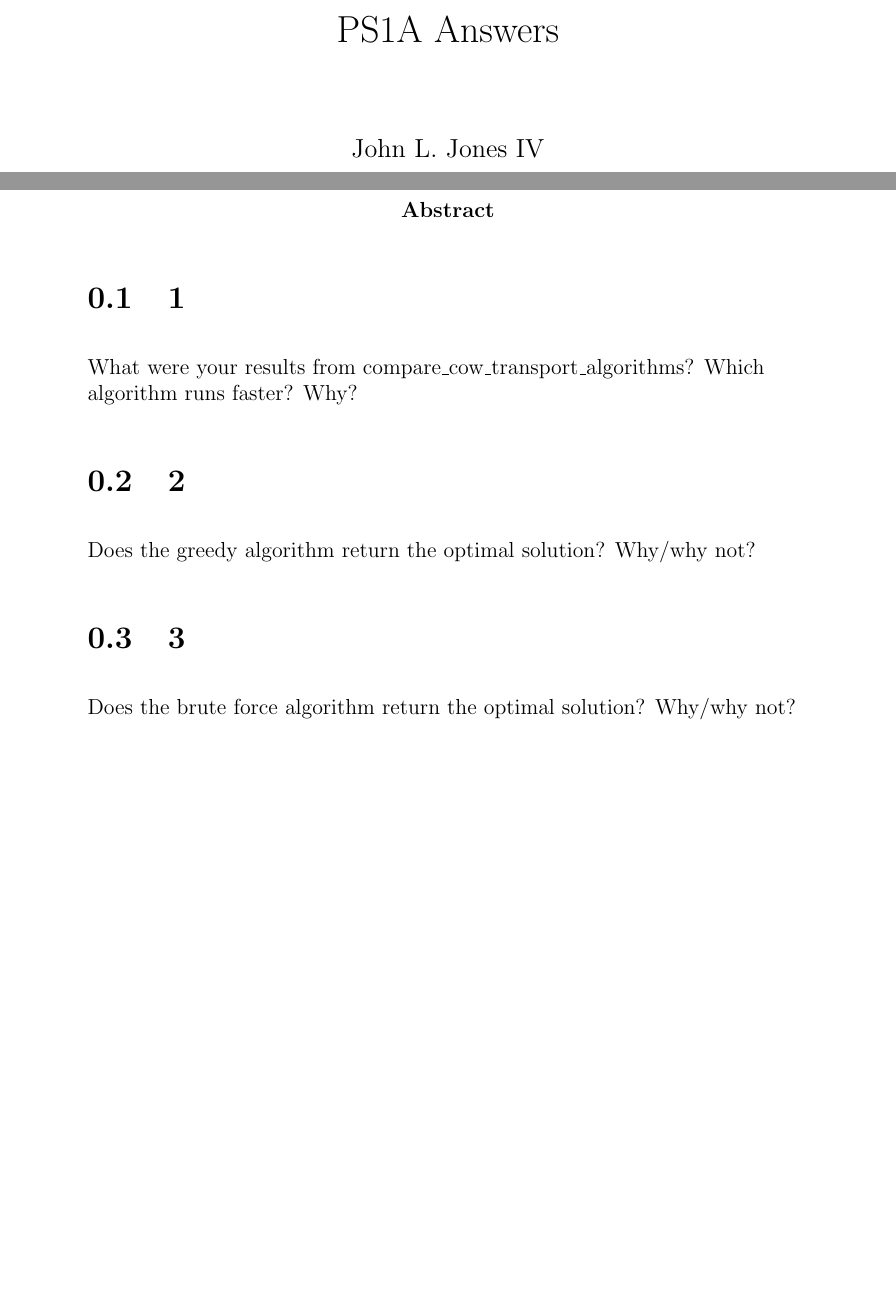
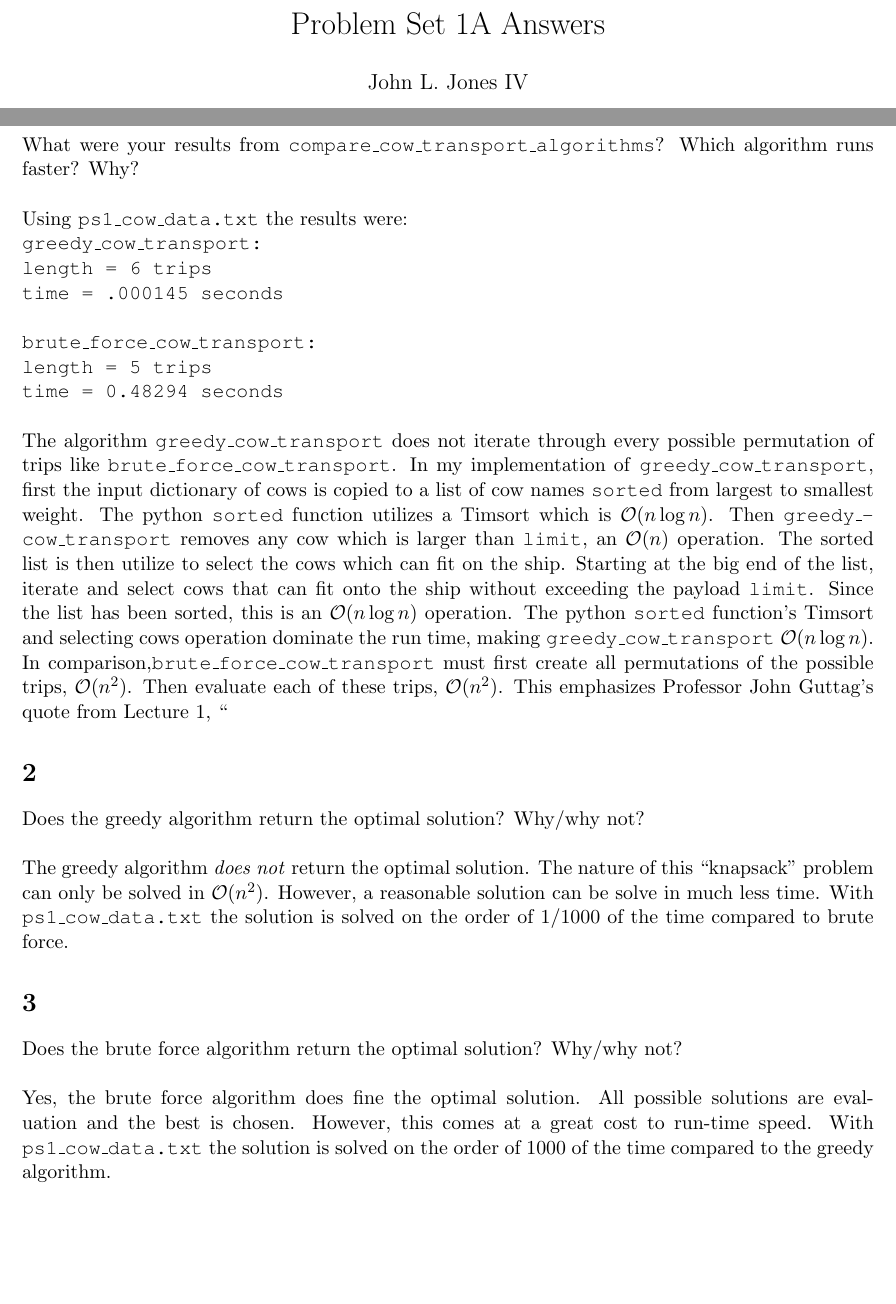
Before and after one commit to John-L-Jones-IV/6.0002, a LaTeX document (6_0002/ps1/ps1_answers.tex): two parts of pages 1 and 2 of 2, joined at a grey line, cut at the place of the change, the shorter picture padded with empty space. Compiled offline with pdfLaTeX.

Commit message:
wrapping up ps1_answers, starting ps1b

```diff
--- a/6_0002/ps1/ps1_answers.tex
+++ b/6_0002/ps1/ps1_answers.tex
@@ -7,4 +0,0 @@
-\raggedright
-
-\title{PS1A Answers}
-\author{John L. Jones IV}
@@ -11,4 +4,7 @@
+\usepackage{courier}
 
 \begin{document}
 
+\title{Problem Set 1A Answers}
+\author{John L. Jones IV}
 \maketitle
@@ -15,14 +12,51 @@
 
-\begin{abstract}
-\section{1}
-What were your results from compare\_cow\_transport\_algorithms? Which algorithm runs faster? Why?
+\section{}
+What were your results from \texttt{compare\_cow\_transport\_algorithms}? Which algorithm runs faster? Why? \\
+\\
+Using \texttt{ps1\_cow\_data.txt} the results were: \\
+\texttt{
+  greedy\_cow\_transport:\\
+  length =  6 trips \\
+  time = .000145 seconds \\
+  \\
+  brute\_force\_cow\_transport: \\
+  length =  5 trips \\
+  time = 0.48294 seconds \\
+}
+\\
+The algorithm \texttt{greedy\_cow\_transport} does not iterate through every possible permutation of trips
+like \texttt{brute\_force\_cow\_transport}.
+In my implementation of \texttt{greedy\_cow\_transport}, first the input dictionary of cows is copied to a
+list of cow names \texttt{sorted} from largest to smallest weight.
+The python \texttt{sorted} function utilizes a Timsort which is $\mathcal{O}(n\log{}n)$.
+Then \texttt{greedy\_cow\_transport} removes any cow which is larger than \texttt{limit},
+an $\mathcal{O}(n)$ operation.
+The sorted list is then utilize to select the cows which can fit on the ship.
+Starting at the big end of the list,
+iterate and select cows that can fit onto the ship without exceeding the payload \texttt{limit}.
+Since the list has been sorted, this is an $\mathcal{O}(n\log{}n)$ operation.
+The python \texttt{sorted} function's Timsort and
+selecting cows operation dominate the run time,
+making \texttt{greedy\_cow\_transport} $\mathcal{O}(n\log{}n)$.
+In comparison,\texttt{brute\_force\_cow\_transport} must first create all permutations of the possible trips,
+$\mathcal{O}(n^{2})$.
+Then evaluate each of these trips, $\mathcal{O}(n^{2})$.
+This emphasizes Professor John Guttag's quote from Lecture 1, ``
 
-\section{2}
-Does the greedy algorithm return the optimal solution? Why/why not?
+\section{}
+Does the greedy algorithm return the optimal solution? Why/why not? \\
+\\
+The greedy algorithm \emph{does not} return the optimal solution.
+The nature of this ``knapsack'' problem can only be solved in $\mathcal{O}(n^{2})$.
+However, a reasonable solution can be solve in much less time.
+With \texttt{ps1\_cow\_data.txt} the solution is solved on the order of $1/1000$ of the time compared to brute force.
 
-\section{3}
-Does the brute force algorithm return the optimal solution? Why/why not?
-
-\end{abstract}
+\section{}
+Does the brute force algorithm return the optimal solution? Why/why not? \\
+\\
+Yes, the brute force algorithm does fine the optimal solution.
+All possible solutions are evaluation and the best is chosen.
+However, this comes at a great cost to run-time speed.
+With \texttt{ps1\_cow\_data.txt} the solution is solved on the order of $1000$ of the time compared to the greedy algorithm.
 
 \end{document}
```
Also changed, not shown: 6_0002/ps1/ps1_answers.pdf, 6_0002/ps1/ps1_answers.tex (10 more changed lines), 2 other files.
